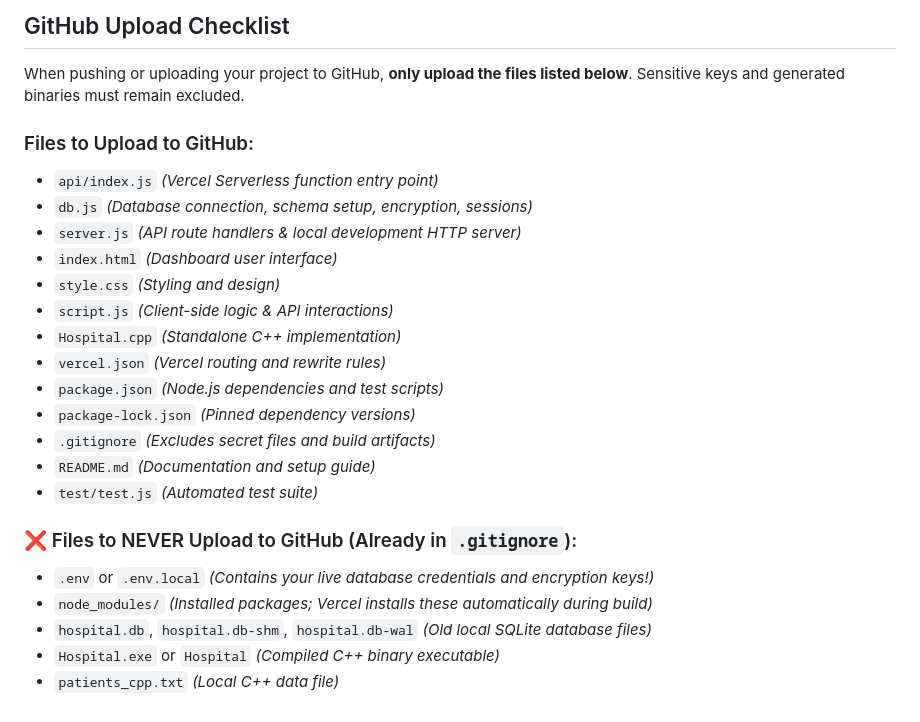
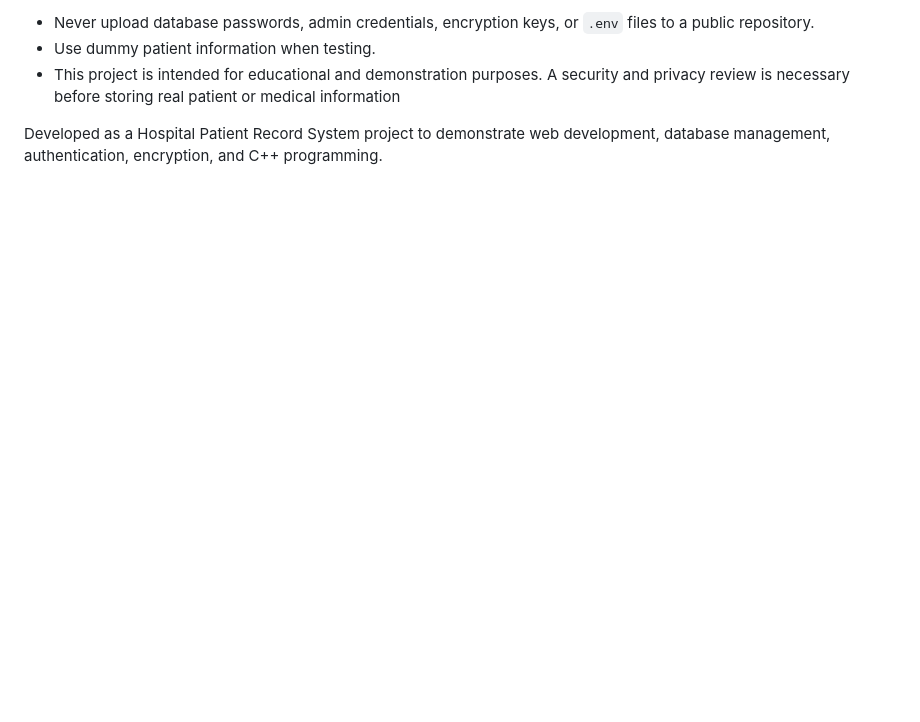
Before and after one commit to aryankindarley1906-commits/Hospital-Patient-Record-System, a Markdown page: README.md, the part around one of its changes. GitHub-like rendering; blank space fills up the shorter version.

```diff
--- a/README.md
+++ b/README.md
@@ -153,28 +121,6 @@ g++ -std=c++17 -Wall -Wextra Hospital.cpp -o Hospital.exe
 
-## GitHub Upload Checklist
+- Never upload database passwords, admin credentials, encryption keys, or `.env` files to a public repository.
+- Use dummy patient information when testing.
+- This project is intended for educational and demonstration purposes. A security and privacy review is necessary before storing real patient or medical information
 
-When pushing or uploading your project to GitHub, **only upload the files listed below**. Sensitive keys and generated binaries must remain excluded.
-
-###  Files to Upload to GitHub:
-
-- `api/index.js` *(Vercel Serverless function entry point)*
-- `db.js` *(Database connection, schema setup, encryption, sessions)*
-- `server.js` *(API route handlers & local development HTTP server)*
-- `index.html` *(Dashboard user interface)*
-- `style.css` *(Styling and design)*
-- `script.js` *(Client-side logic & API interactions)*
-- `Hospital.cpp` *(Standalone C++ implementation)*
-- `vercel.json` *(Vercel routing and rewrite rules)*
-- `package.json` *(Node.js dependencies and test scripts)*
-- `package-lock.json` *(Pinned dependency versions)*
-- `.gitignore` *(Excludes secret files and build artifacts)*
-- `README.md` *(Documentation and setup guide)*
-- `test/test.js` *(Automated test suite)*
-
-### ❌ Files to NEVER Upload to GitHub (Already in `.gitignore`):
-
-- `.env` or `.env.local` *(Contains your live database credentials and encryption keys!)*
-- `node_modules/` *(Installed packages; Vercel installs these automatically during build)*
-- `hospital.db`, `hospital.db-shm`, `hospital.db-wal` *(Old local SQLite database files)*
-- `Hospital.exe` or `Hospital` *(Compiled C++ binary executable)*
-- `patients_cpp.txt` *(Local C++ data file)*
+Developed as a Hospital Patient Record System project to demonstrate web development, database management, authentication, encryption, and C++ programming.
```
Also changed, not shown: other parts of README.md (+86 -118 lines).
